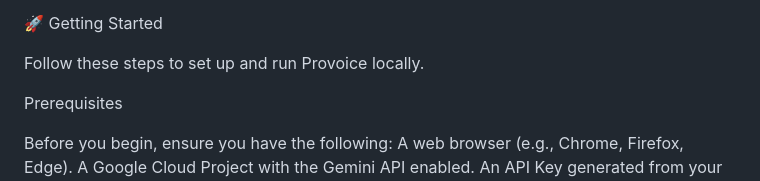
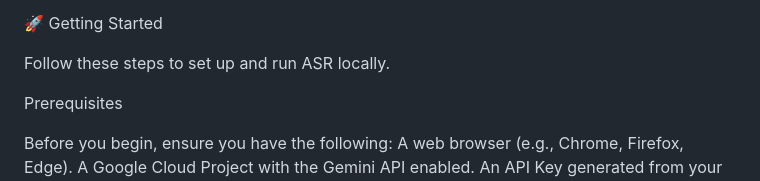
Before and after one commit to dineshkumardhanapal/Automatic-Speech-Recognition-Gemini-API, a Markdown page: Readme.MD, the part around the change. Drawn GitHub-style.

```diff
--- a/Readme.MD
+++ b/Readme.MD
@@ -12,7 +12,7 @@ Privacy-Focused: Assurances that no audio files or data are saved on the server.
 
 🚀 Getting Started
 
-Follow these steps to set up and run Provoice locally.
+Follow these steps to set up and run ASR locally.
 
 Prerequisites
 
```
